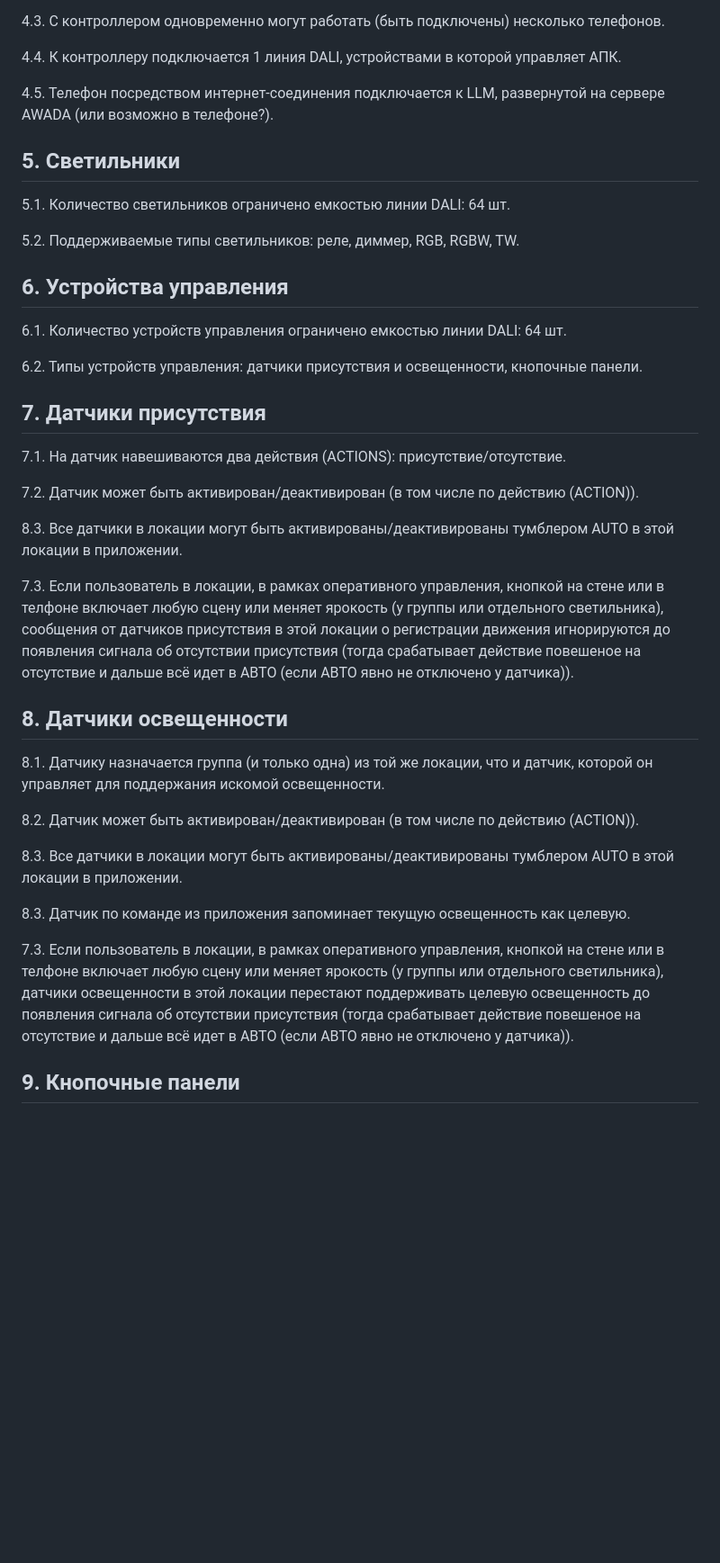
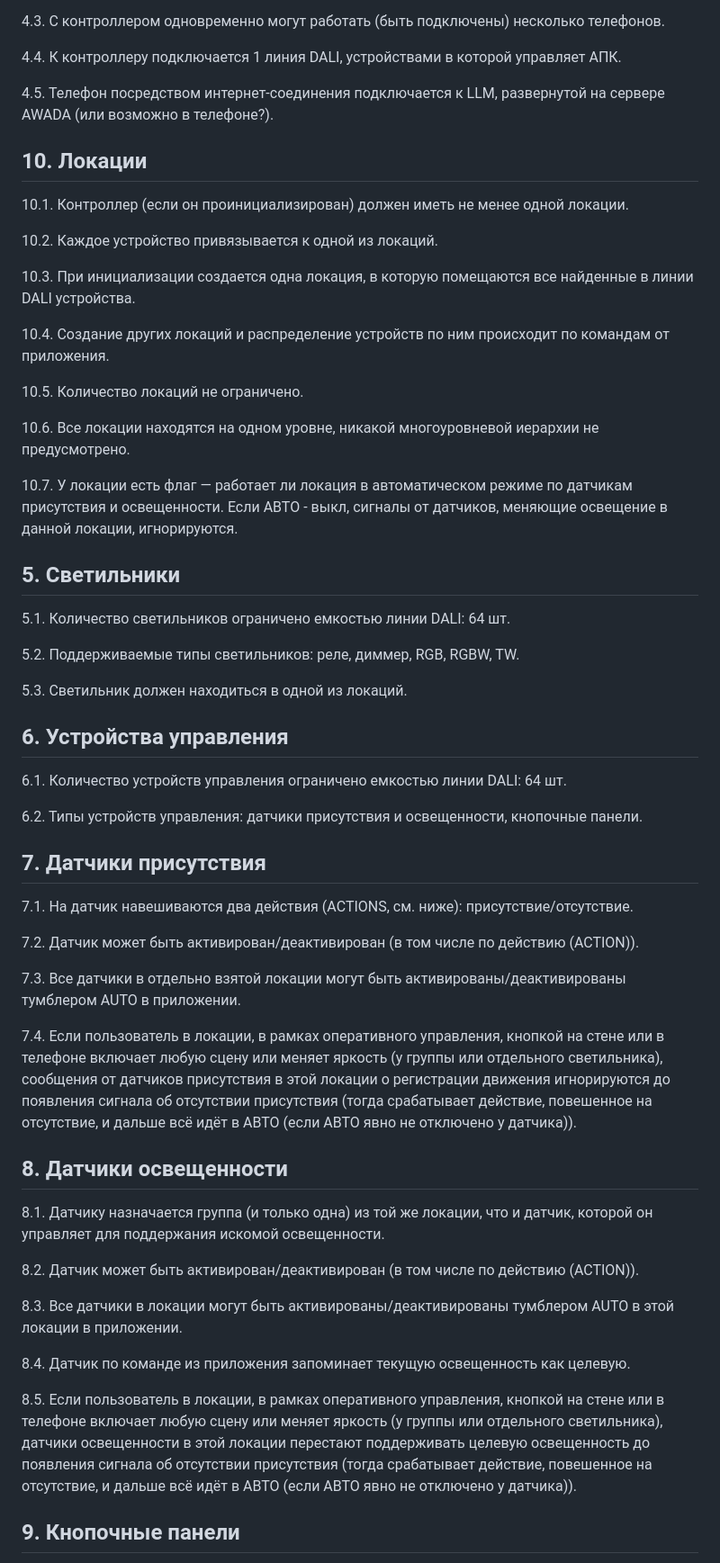
Before and after one commit to KhudyakovAlex/Synapse, a Markdown page: PRD/SynapsePRD.md, the part around one of its changes. Shown at 90% size. GitHub-like rendering; blank space fills up the shorter version.

Commit message:
Fix typos, punctuation and numbering in SynapsePRD.md

```diff
--- a/PRD/SynapsePRD.md
+++ b/PRD/SynapsePRD.md
@@ -81,11 +81,29 @@ flowchart LR
 
 4.5. Телефон посредством интернет-соединения подключается к LLM, развернутой на сервере AWADA (или возможно в телефоне?).
 
+## 10. Локации
+
+10.1. Контроллер (если он проинициализирован) должен иметь не менее одной локации.
+
+10.2. Каждое устройство привязывается к одной из локаций.
+
+10.3. При инициализации создается одна локация, в которую помещаются все найденные в линии DALI устройства.
+
+10.4. Создание других локаций и распределение устройств по ним происходит по командам от приложения.
+
+10.5. Количество локаций не ограничено.
+
+10.6. Все локации находятся на одном уровне, никакой многоуровневой иерархии не предусмотрено.
+
+10.7. У локации есть флаг — работает ли локация в автоматическом режиме по датчикам присутствия и освещенности. Если АВТО - выкл, сигналы от датчиков, меняющие освещение в данной локации, игнорируются.
+
 ## 5. Светильники
 
 5.1. Количество светильников ограничено емкостью линии DALI: 64 шт.
 
 5.2. Поддерживаемые типы светильников: реле, диммер, RGB, RGBW, TW.
+
+5.3. Светильник должен находиться в одной из локаций.
 
 ## 6. Устройства управления
 
@@ -95,13 +113,13 @@ flowchart LR
 
 ## 7. Датчики присутствия
 
-7.1. На датчик навешиваются два действия (ACTIONS): присутствие/отсутствие.
+7.1. На датчик навешиваются два действия (ACTIONS, см. ниже): присутствие/отсутствие.
 
 7.2. Датчик может быть активирован/деактивирован (в том числе по действию (ACTION)).
 
-8.3. Все датчики в локации могут быть активированы/деактивированы тумблером AUTO в этой локации в приложении.
+7.3. Все датчики в отдельно взятой локации могут быть активированы/деактивированы тумблером AUTO в приложении.
 
-7.3. Если пользователь в локации, в рамках оперативного управления, кнопкой на стене или в телфоне включает любую сцену или меняет ярокость (у группы или отдельного светильника), сообщения от датчиков присутствия в этой локации о регистрации движения игнорируются до появления сигнала об отсутствии присутствия (тогда срабатывает действие повешеное на отсутствие и дальше всё идет в АВТО (если АВТО явно не отключено у датчика)).
+7.4. Если пользователь в локации, в рамках оперативного управления, кнопкой на стене или в телефоне включает любую сцену или меняет яркость (у группы или отдельного светильника), сообщения от датчиков присутствия в этой локации о регистрации движения игнорируются до появления сигнала об отсутствии присутствия (тогда срабатывает действие, повешенное на отсутствие, и дальше всё идёт в АВТО (если АВТО явно не отключено у датчика)).
 
 ## 8. Датчики освещенности
 
@@ -111,9 +129,9 @@ flowchart LR
 
 8.3. Все датчики в локации могут быть активированы/деактивированы тумблером AUTO в этой локации в приложении.
 
-8.3. Датчик по команде из приложения запоминает текущую освещенность как целевую.
+8.4. Датчик по команде из приложения запоминает текущую освещенность как целевую.
 
-7.3. Если пользователь в локации, в рамках оперативного управления, кнопкой на стене или в телфоне включает любую сцену или меняет ярокость (у группы или отдельного светильника), датчики освещенности в этой локации перестают поддерживать целевую освещенность до появления сигнала об отсутствии присутствия (тогда срабатывает действие повешеное на отсутствие и дальше всё идет в АВТО (если АВТО явно не отключено у датчика)).
+8.5. Если пользователь в локации, в рамках оперативного управления, кнопкой на стене или в телефоне включает любую сцену или меняет яркость (у группы или отдельного светильника), датчики освещенности в этой локации перестают поддерживать целевую освещенность до появления сигнала об отсутствии присутствия (тогда срабатывает действие, повешенное на отсутствие, и дальше всё идёт в АВТО (если АВТО явно не отключено у датчика)).
 
 ## 9. Кнопочные панели
 
```
Also changed, not shown: other parts of PRD/SynapsePRD.md (+1 -9 lines).
